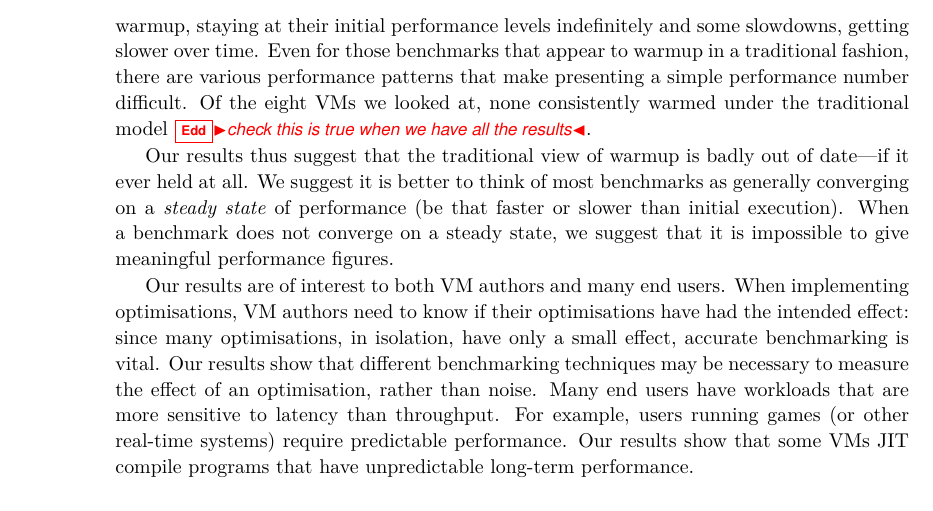
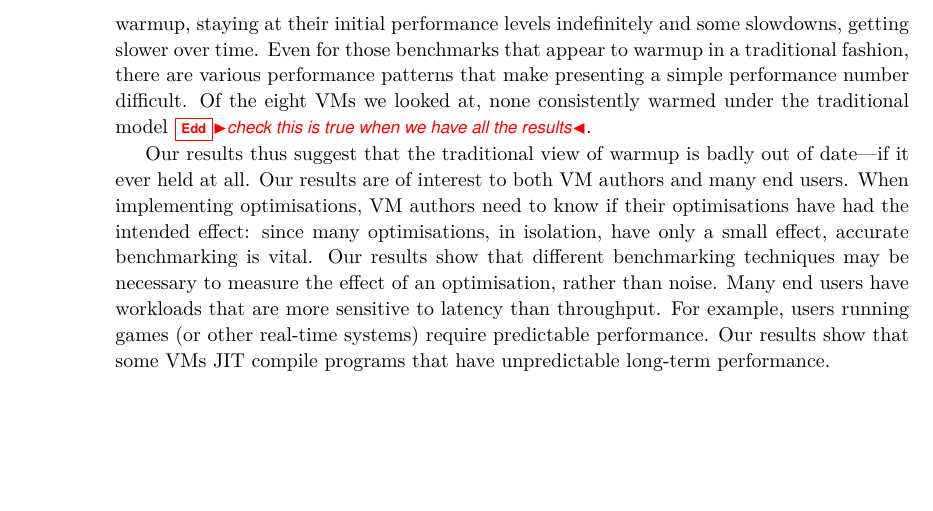
Before and after one commit to softdevteam/warmup_paper, a LaTeX paper (warmup.tex): part of page 2 of 13 before the commit and part of page 2 of 14 after it, cut so that both start at the same text, the shorter picture padded with empty space. Compiled offline with pdfLaTeX.

Commit message:
Make the intro reflect what we've actually done thus far.

```diff
--- a/warmup.tex
+++ b/warmup.tex
@@ -135,11 +135,11 @@ none consistently warmed under the traditional model \edd{check this is true
 when we have all the results}.
 
 Our results thus suggest that the traditional view of warmup is badly out of
-date---if it ever held at all. We suggest it is better to think of most benchmarks as
-generally converging on a \emph{steady state} of performance (be that faster or
-slower than initial execution). When a benchmark does not converge on a steady
-state, we suggest that it is impossible to give meaningful performance figures.
-
+date---if it ever held at all.
+%We suggest it is better to think of most benchmarks as
+%generally converging on a \emph{steady state} of performance (be that faster or
+%slower than initial execution). When a benchmark does not converge on a steady
+%state, we suggest that it is impossible to give meaningful performance figures.
 Our results are of interest to both VM authors and many end users. When
 implementing optimisations, VM authors need to know if their optimisations have
 had the intended effect: since many optimisations, in isolation, have only a
```
